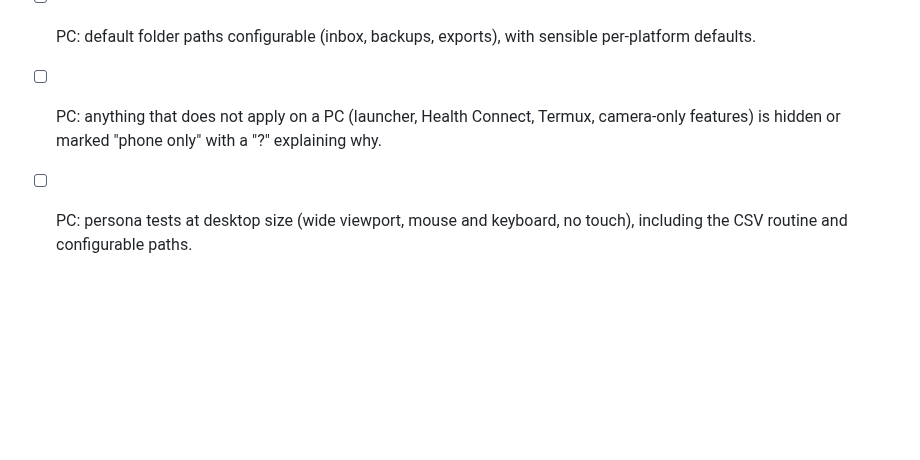
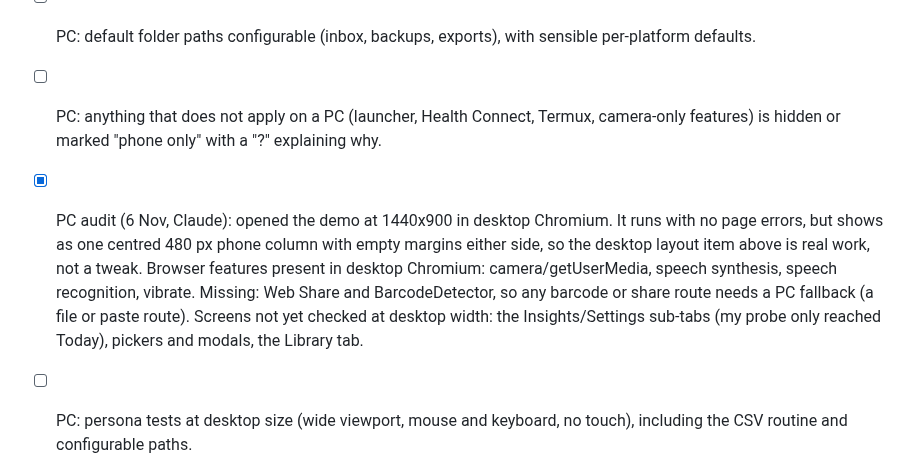
Before and after one commit to pete-maxhealth/maxhealth, a Markdown page: BACKLOG.md, the part around the change. Rendered like a GitHub page; blank space fills up the shorter version.

Commit message:
Backlog: PC browser audit findings (desktop width, available browser features)
Co-Authored-By: Claude Sonnet 5.5 <noreply@anthropic.com>
Claude-Session: https://claude.ai/code/session_01FwQKt5Ra1F13muMDdUHduj

```diff
--- a/BACKLOG.md
+++ b/BACKLOG.md
@@ -186,6 +186,7 @@ v2 status: done and promoted (card on Trends, demo sample, Premium page; tests p
 - [ ] Camera features on desktop: left as they are (best effort, not our problem); say so in the guide.
 - [ ] PC: default folder paths configurable (inbox, backups, exports), with sensible per-platform defaults.
 - [ ] PC: anything that does not apply on a PC (launcher, Health Connect, Termux, camera-only features) is hidden or marked "phone only" with a "?" explaining why.
+- [x] PC audit (6 Nov, Claude): opened the demo at 1440x900 in desktop Chromium. It runs with no page errors, but shows as one centred 480 px phone column with empty margins either side, so the desktop layout item above is real work, not a tweak. Browser features present in desktop Chromium: camera/getUserMedia, speech synthesis, speech recognition, vibrate. Missing: Web Share and BarcodeDetector, so any barcode or share route needs a PC fallback (a file or paste route). Screens not yet checked at desktop width: the Insights/Settings sub-tabs (my probe only reached Today), pickers and modals, the Library tab.
 - [ ] PC: persona tests at desktop size (wide viewport, mouse and keyboard, no touch), including the CSV routine and configurable paths.
 - [ ] PC: support by donations (a donate link on its own page; the no-Premium-links rule still applies until Premium is live). Advertising can add a "works on your PC too" angle.
 - [ ] Phone and PC sync: decide free vs Premium. Options: (a) manual backup or QR (already free), (b) encrypted file the user keeps in their own cloud folder, no MaxedHealth server, (c) a hosted sync service (Premium, costs money, brings ICO and data-protection duties). Recommend (a) free, (b) as the Premium candidate.
```
